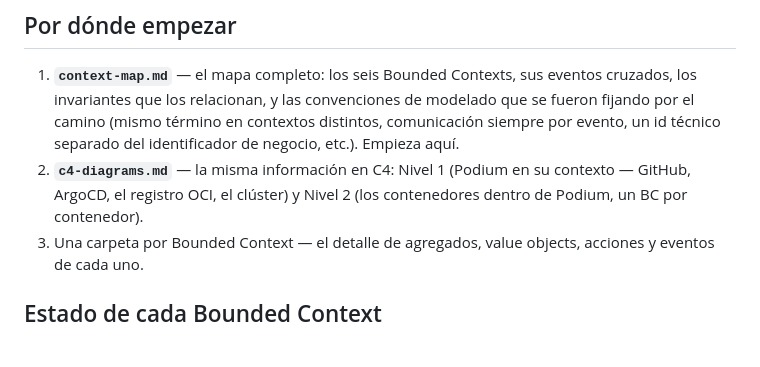
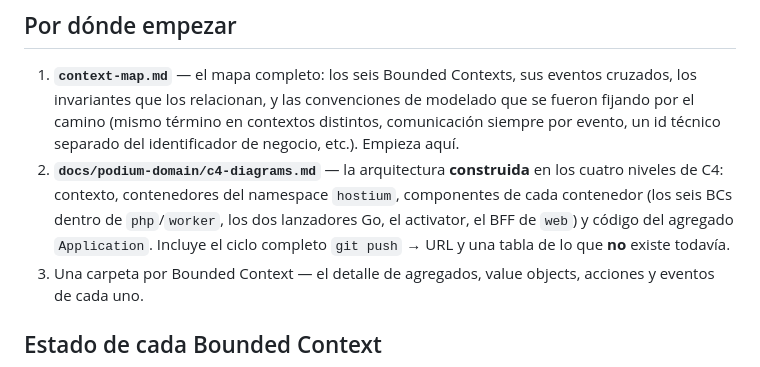
Before and after one commit to Apperture-Dev/podium, a Markdown page: README.md, the part around the change. Drawn GitHub-style.

```diff
--- a/README.md
+++ b/README.md
@@ -5,7 +5,7 @@ Plataforma de despliegue de HackBarna AI Summit 26: repo público → build →
 ## Por dónde empezar
 
 1. **`context-map.md`** — el mapa completo: los seis Bounded Contexts, sus eventos cruzados, los invariantes que los relacionan, y las convenciones de modelado que se fueron fijando por el camino (mismo término en contextos distintos, comunicación siempre por evento, un id técnico separado del identificador de negocio, etc.). Empieza aquí.
-2. **`c4-diagrams.md`** — la misma información en C4: Nivel 1 (Podium en su contexto — GitHub, ArgoCD, el registro OCI, el clúster) y Nivel 2 (los contenedores dentro de Podium, un BC por contenedor).
+2. **`docs/podium-domain/c4-diagrams.md`** — la arquitectura **construida** en los cuatro niveles de C4: contexto, contenedores del namespace `hostium`, componentes de cada contenedor (los seis BCs dentro de `php`/`worker`, los dos lanzadores Go, el activator, el BFF de `web`) y código del agregado `Application`. Incluye el ciclo completo `git push` → URL y una tabla de lo que **no** existe todavía.
 3. Una carpeta por Bounded Context — el detalle de agregados, value objects, acciones y eventos de cada uno.
 
 ## Estado de cada Bounded Context
```
Also changed, not shown: docs/podium-domain/c4-diagrams.md (added, +464 -0 lines).
